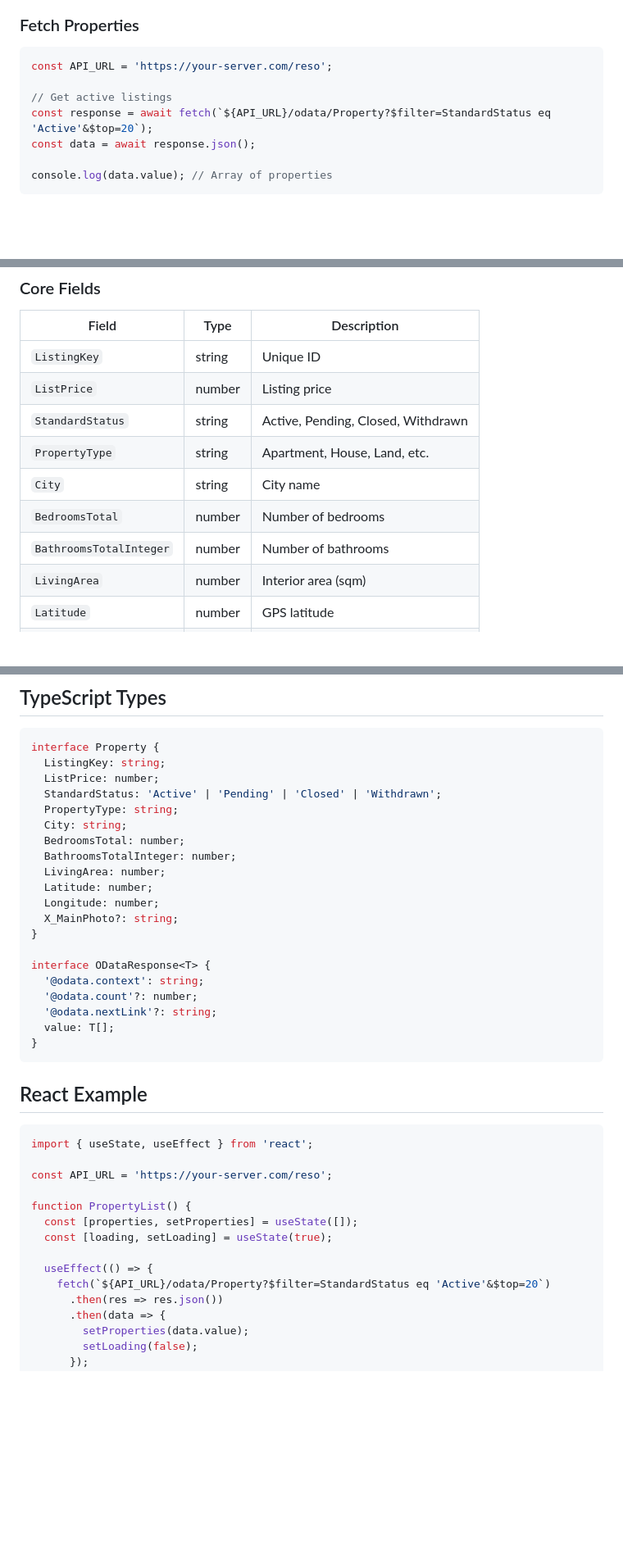
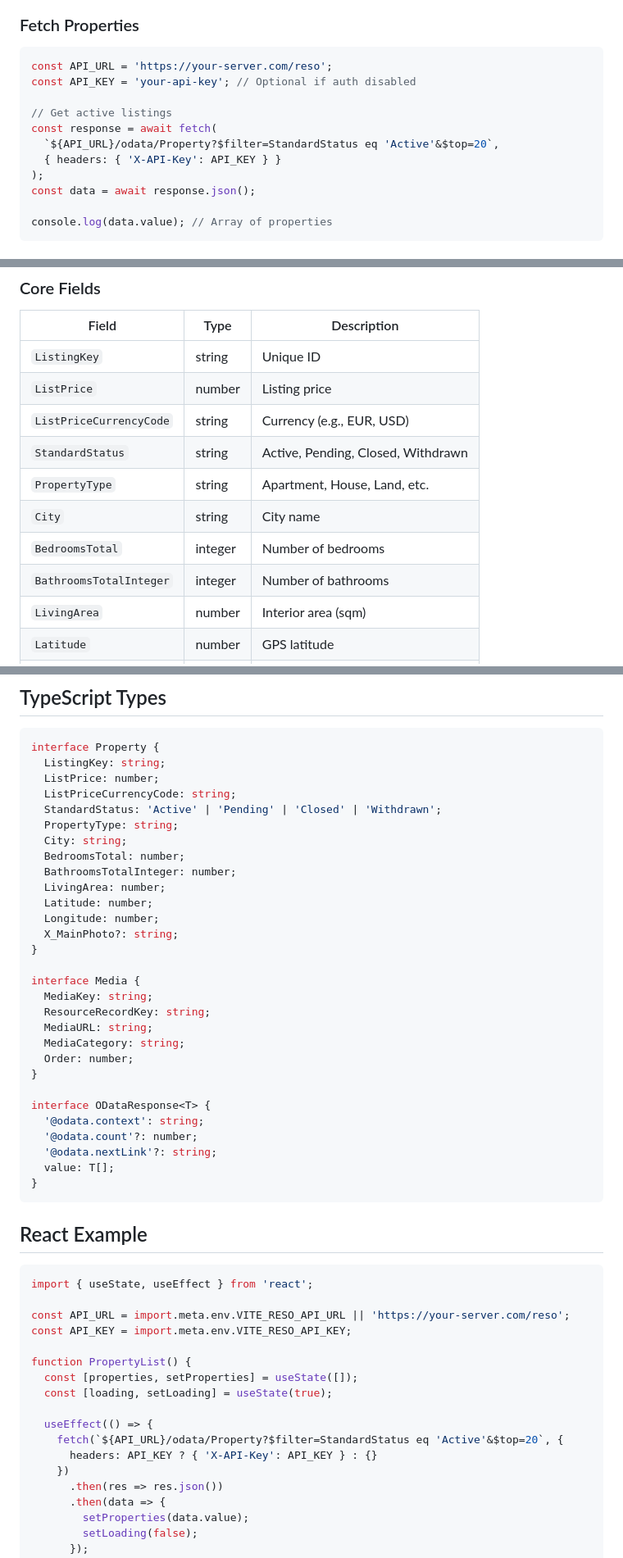
Before and after one commit to sharpsir-group/mls_2_0, a Markdown page: docs/integration-guide.md, 3 parts joined by grey strips. Shown at 82% size. GitHub-like rendering; blank space fills up the shorter version.

````diff
--- a/docs/integration-guide.md
+++ b/docs/integration-guide.md
@@ -27,9 +49,13 @@ https://your-server.com/reso
 
 ```javascript
 const API_URL = 'https://your-server.com/reso';
+const API_KEY = 'your-api-key'; // Optional if auth disabled
 
 // Get active listings
-const response = await fetch(`${API_URL}/odata/Property?$filter=StandardStatus eq 'Active'&$top=20`);
+const response = await fetch(
+  `${API_URL}/odata/Property?$filter=StandardStatus eq 'Active'&$top=20`,
+  { headers: { 'X-API-Key': API_KEY } }
+);
 const data = await response.json();
 
 console.log(data.value); // Array of properties
@@ -102,11 +128,12 @@ $top=20&$skip=40
 |-------|------|-------------|
 | `ListingKey` | string | Unique ID |
 | `ListPrice` | number | Listing price |
+| `ListPriceCurrencyCode` | string | Currency (e.g., EUR, USD) |
 | `StandardStatus` | string | Active, Pending, Closed, Withdrawn |
 | `PropertyType` | string | Apartment, House, Land, etc. |
 | `City` | string | City name |
-| `BedroomsTotal` | number | Number of bedrooms |
-| `BathroomsTotalInteger` | number | Number of bathrooms |
+| `BedroomsTotal` | integer | Number of bedrooms |
+| `BathroomsTotalInteger` | integer | Number of bathrooms |
 | `LivingArea` | number | Interior area (sqm) |
 | `Latitude` | number | GPS latitude |
 | `Longitude` | number | GPS longitude |
@@ -142,6 +169,7 @@ data.value.forEach(media => {
 interface Property {
   ListingKey: string;
   ListPrice: number;
+  ListPriceCurrencyCode: string;
   StandardStatus: 'Active' | 'Pending' | 'Closed' | 'Withdrawn';
   PropertyType: string;
   City: string;
@@ -151,6 +179,14 @@ interface Property {
   Latitude: number;
   Longitude: number;
   X_MainPhoto?: string;
+}
+
+interface Media {
+  MediaKey: string;
+  ResourceRecordKey: string;
+  MediaURL: string;
+  MediaCategory: string;
+  Order: number;
 }
 
 interface ODataResponse<T> {
@@ -166,14 +202,17 @@ interface ODataResponse<T> {
 ```tsx
 import { useState, useEffect } from 'react';
 
-const API_URL = 'https://your-server.com/reso';
+const API_URL = import.meta.env.VITE_RESO_API_URL || 'https://your-server.com/reso';
+const API_KEY = import.meta.env.VITE_RESO_API_KEY;
 
 function PropertyList() {
   const [properties, setProperties] = useState([]);
   const [loading, setLoading] = useState(true);
 
   useEffect(() => {
-    fetch(`${API_URL}/odata/Property?$filter=StandardStatus eq 'Active'&$top=20`)
+    fetch(`${API_URL}/odata/Property?$filter=StandardStatus eq 'Active'&$top=20`, {
+      headers: API_KEY ? { 'X-API-Key': API_KEY } : {}
+    })
       .then(res => res.json())
       .then(data => {
         setProperties(data.value);
````
Also changed, not shown: other parts of docs/integration-guide.md (+44 -2 lines), README.md (+1 -1 lines).
